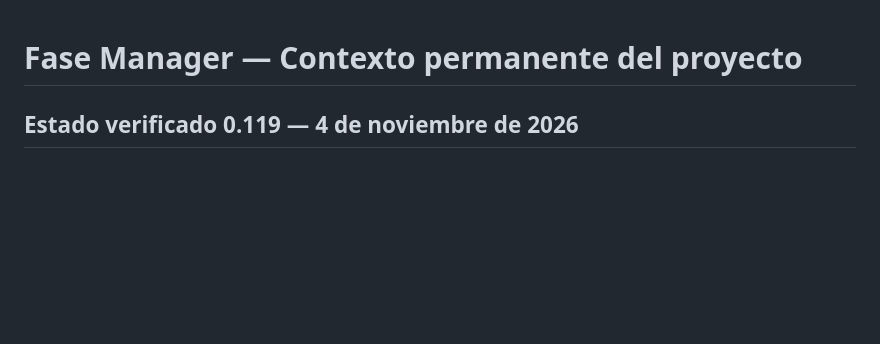
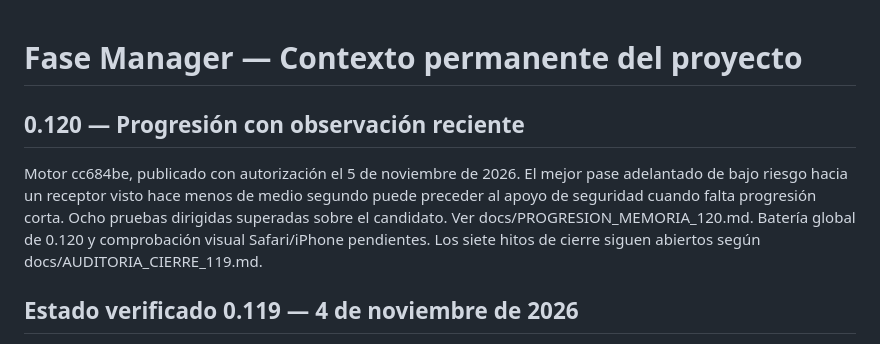
Before and after one commit to aanogom429-del/Fase-manager, a Markdown page: PROJECT_CONTEXT.md, the part around the change. Rendered like a GitHub page; blank space fills up the shorter version.

Commit message:
docs: preserve 0.120 project continuity

```diff
--- a/PROJECT_CONTEXT.md
+++ b/PROJECT_CONTEXT.md
@@ -1,4 +1,8 @@
 # Fase Manager — Contexto permanente del proyecto
+
+## 0.120 — Progresión con observación reciente
+
+Motor cc684be, publicado con autorización el 5 de noviembre de 2026. El mejor pase adelantado de bajo riesgo hacia un receptor visto hace menos de medio segundo puede preceder al apoyo de seguridad cuando falta progresión corta. Ocho pruebas dirigidas superadas sobre el candidato. Ver docs/PROGRESION_MEMORIA_120.md. Batería global de 0.120 y comprobación visual Safari/iPhone pendientes. Los siete hitos de cierre siguen abiertos según docs/AUDITORIA_CIERRE_119.md.
 
 ## Estado verificado 0.119 — 4 de noviembre de 2026
 
```
